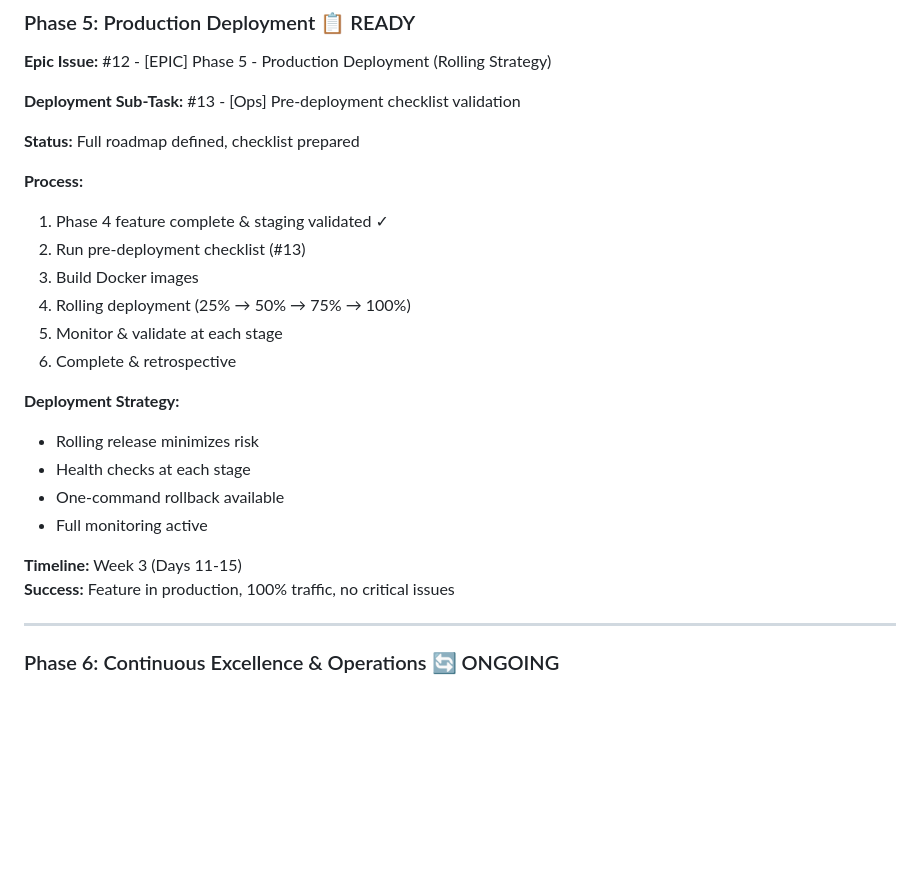
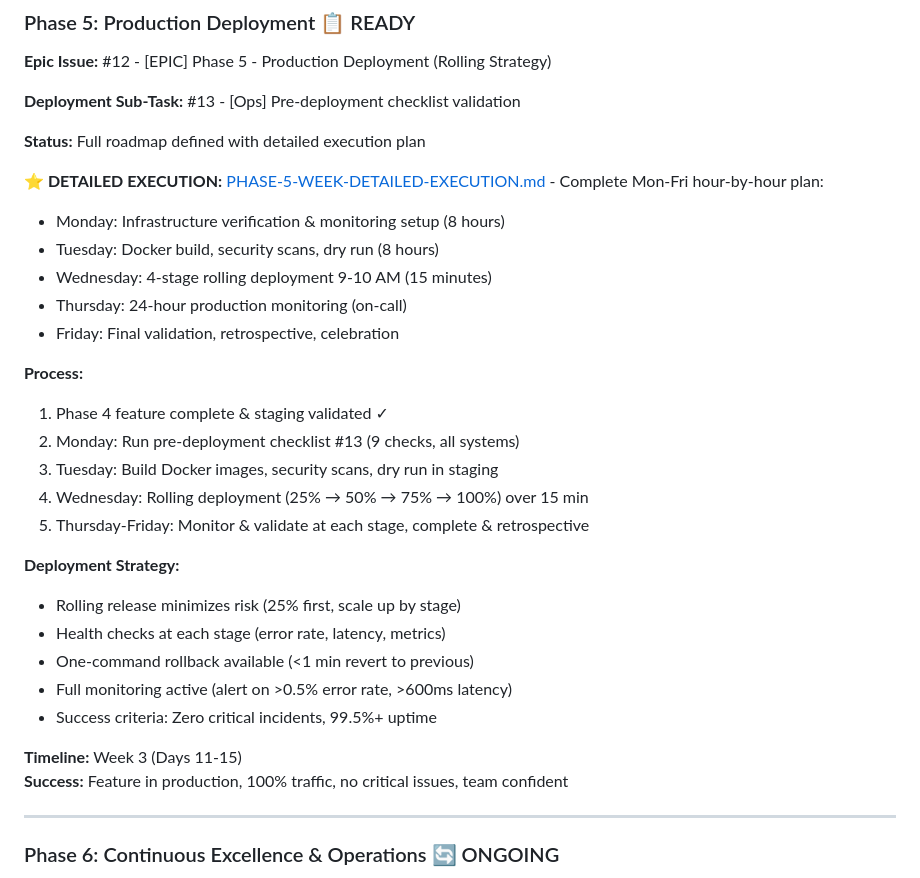
Before and after one commit to kushin77/lux-auto, a Markdown page: ALL-PHASES-IMPLEMENTATION.md, the part around the change. Drawn GitHub-style; blank space fills up the shorter version.

Commit message:
docs: Update Phase 5 references with detailed execution plan link

```diff
--- a/ALL-PHASES-IMPLEMENTATION.md
+++ b/ALL-PHASES-IMPLEMENTATION.md
@@ -115,24 +115,31 @@
 
 **Deployment Sub-Task:** #13 - [Ops] Pre-deployment checklist validation
 
-**Status:** Full roadmap defined, checklist prepared
+**Status:** Full roadmap defined with detailed execution plan
+
+**⭐ DETAILED EXECUTION:** [PHASE-5-WEEK-DETAILED-EXECUTION.md](PHASE-5-WEEK-DETAILED-EXECUTION.md) - Complete Mon-Fri hour-by-hour plan:
+- Monday: Infrastructure verification & monitoring setup (8 hours)
+- Tuesday: Docker build, security scans, dry run (8 hours)
+- Wednesday: 4-stage rolling deployment 9-10 AM (15 minutes)
+- Thursday: 24-hour production monitoring (on-call)
+- Friday: Final validation, retrospective, celebration
 
 **Process:**
 1. Phase 4 feature complete & staging validated ✓
-2. Run pre-deployment checklist (#13)
-3. Build Docker images
-4. Rolling deployment (25% → 50% → 75% → 100%)
-5. Monitor & validate at each stage
-6. Complete & retrospective
+2. Monday: Run pre-deployment checklist #13 (9 checks, all systems)
+3. Tuesday: Build Docker images, security scans, dry run in staging
+4. Wednesday: Rolling deployment (25% → 50% → 75% → 100%) over 15 min
+5. Thursday-Friday: Monitor & validate at each stage, complete & retrospective
 
 **Deployment Strategy:**
-- Rolling release minimizes risk
-- Health checks at each stage
-- One-command rollback available
-- Full monitoring active
+- Rolling release minimizes risk (25% first, scale up by stage)
+- Health checks at each stage (error rate, latency, metrics)
+- One-command rollback available (<1 min revert to previous)
+- Full monitoring active (alert on >0.5% error rate, >600ms latency)
+- Success criteria: Zero critical incidents, 99.5%+ uptime
 
 **Timeline:** Week 3 (Days 11-15)
-**Success:** Feature in production, 100% traffic, no critical issues
+**Success:** Feature in production, 100% traffic, no critical issues, team confident
 
 ---
 
```
Also changed, not shown: PHASES-4-6-IMPLEMENTATION.md (+2 -0 lines).
